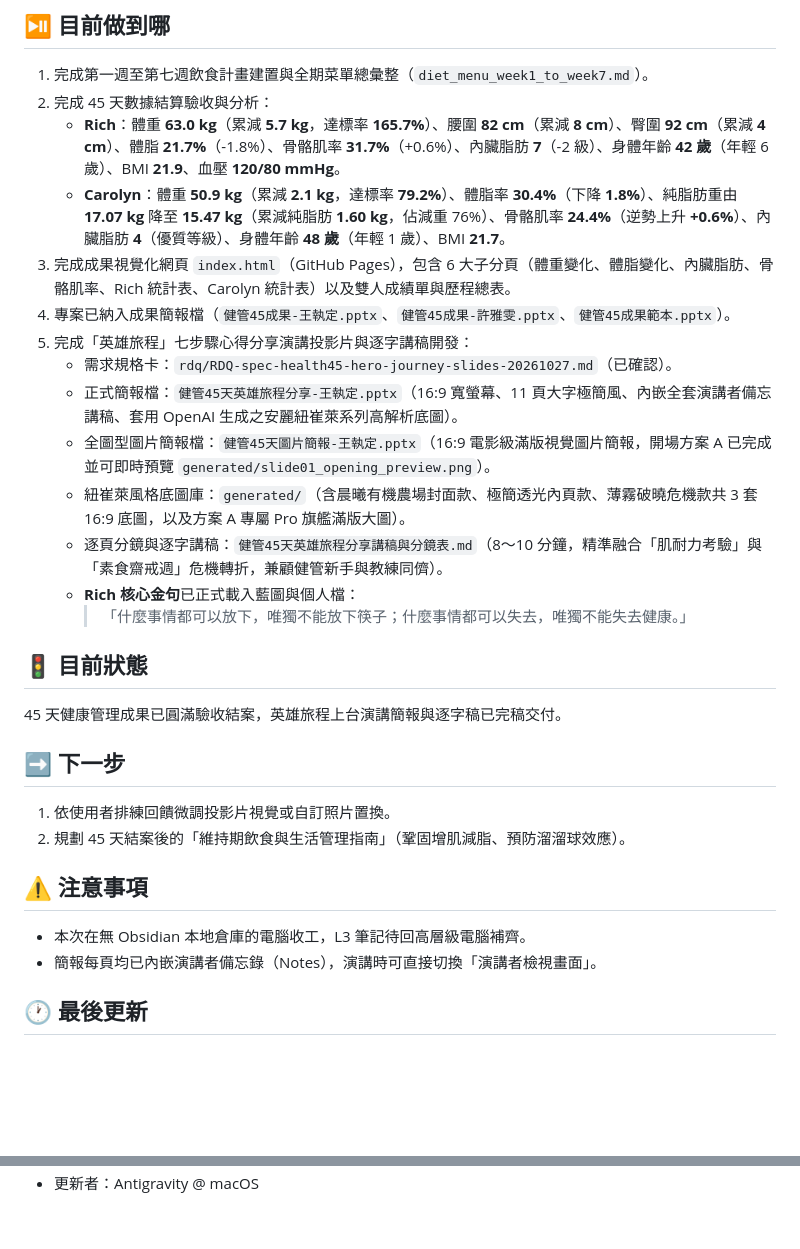
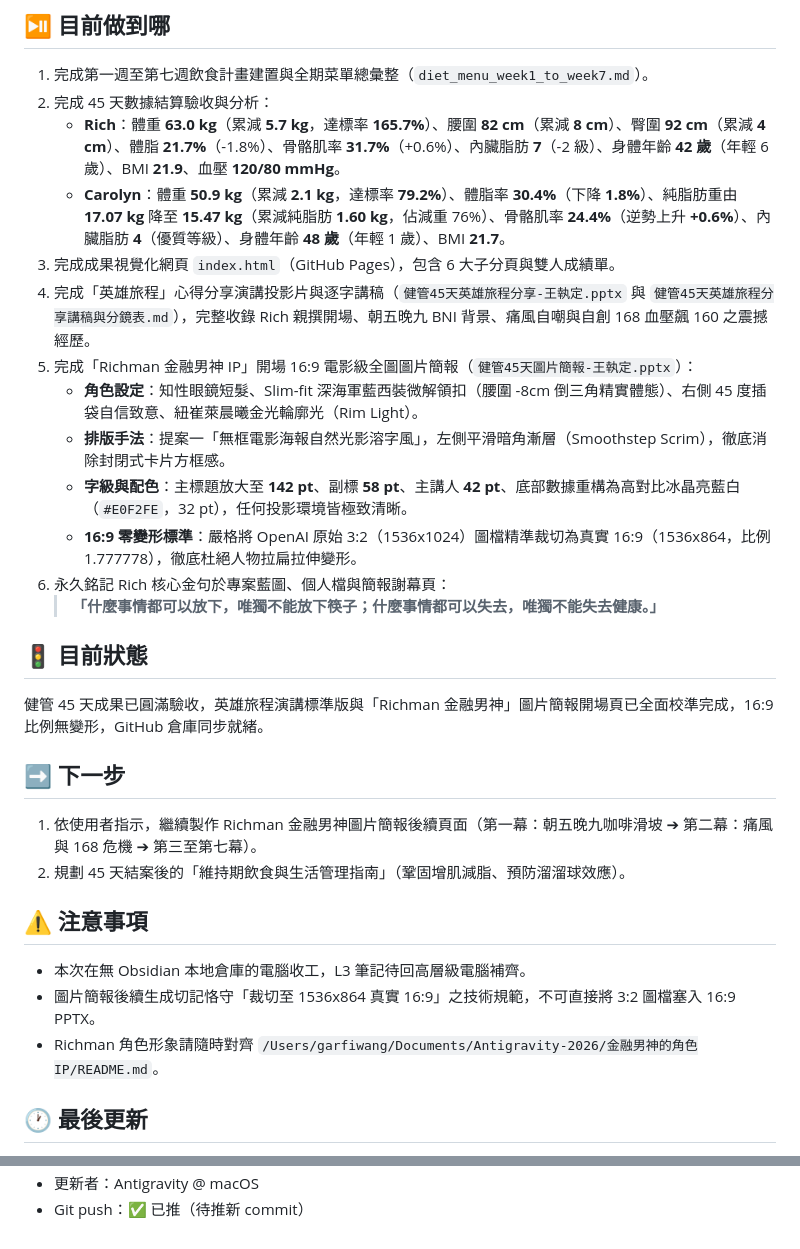
Before and after one commit to garfiwang/health-management-45days, a Markdown page: handoff.md, 2 parts joined by grey strips. Rendered like a GitHub page; blank space fills up the shorter version.

```diff
--- a/handoff.md
+++ b/handoff.md
@@ -10,26 +10,26 @@
 2. 完成 45 天數據結算驗收與分析：
    - **Rich**：體重 **63.0 kg**（累減 **5.7 kg**，達標率 **165.7%**）、腰圍 **82 cm**（累減 **8 cm**）、臀圍 **92 cm**（累減 **4 cm**）、體脂 **21.7%**（-1.8%）、骨骼肌率 **31.7%**（+0.6%）、內臟脂肪 **7**（-2 級）、身體年齡 **42 歲**（年輕 6 歲）、BMI **21.9**、血壓 **120/80 mmHg**。
    - **Carolyn**：體重 **50.9 kg**（累減 **2.1 kg**，達標率 **79.2%**）、體脂率 **30.4%**（下降 **1.8%**）、純脂肪重由 **17.07 kg** 降至 **15.47 kg**（累減純脂肪 **1.60 kg**，佔減重 76%）、骨骼肌率 **24.4%**（逆勢上升 **+0.6%**）、內臟脂肪 **4**（優質等級）、身體年齡 **48 歲**（年輕 1 歲）、BMI **21.7**。
-3. 完成成果視覺化網頁 `index.html`（GitHub Pages），包含 6 大子分頁（體重變化、體脂變化、內臟脂肪、骨骼肌率、Rich 統計表、Carolyn 統計表）以及雙人成績單與歷程總表。
-4. 專案已納入成果簡報檔（`健管45成果-王執定.pptx`、`健管45成果-許雅雯.pptx`、`健管45成果範本.pptx`）。
-5. 完成「英雄旅程」七步驟心得分享演講投影片與逐字講稿開發：
-   - 需求規格卡：`rdq/RDQ-spec-health45-hero-journey-slides-20261027.md`（已確認）。
-   - 正式簡報檔：`健管45天英雄旅程分享-王執定.pptx`（16:9 寬螢幕、11 頁大字極簡風、內嵌全套演講者備忘講稿、套用 OpenAI 生成之安麗紐崔萊系列高解析底圖）。
-   - 全圖型圖片簡報檔：`健管45天圖片簡報-王執定.pptx`（16:9 電影級滿版視覺圖片簡報，開場方案 A 已完成並可即時預覽 `generated/slide01_opening_preview.png`）。
-   - 紐崔萊風格底圖庫：`generated/`（含晨曦有機農場封面款、極簡透光內頁款、薄霧破曉危機款共 3 套 16:9 底圖，以及方案 A 專屬 Pro 旗艦滿版大圖）。
-   - 逐頁分鏡與逐字講稿：`健管45天英雄旅程分享講稿與分鏡表.md`（8～10 分鐘，精準融合「肌耐力考驗」與「素食齋戒週」危機轉折，兼顧健管新手與教練同儕）。
-   - **Rich 核心金句**已正式載入藍圖與個人檔：
-     > 「什麼事情都可以放下，唯獨不能放下筷子；什麼事情都可以失去，唯獨不能失去健康。」
+3. 完成成果視覺化網頁 `index.html`（GitHub Pages），包含 6 大子分頁與雙人成績單。
+4. 完成「英雄旅程」心得分享演講投影片與逐字講稿（`健管45天英雄旅程分享-王執定.pptx` 與 `健管45天英雄旅程分享講稿與分鏡表.md`），完整收錄 Rich 親撰開場、朝五晚九 BNI 背景、痛風自嘲與自創 168 血壓飆 160 之震撼經歷。
+5. 完成「Richman 金融男神 IP」開場 16:9 電影級全圖圖片簡報（`健管45天圖片簡報-王執定.pptx`）：
+   - **角色設定**：知性眼鏡短髮、Slim-fit 深海軍藍西裝微解領扣（腰圍 -8cm 倒三角精實體態）、右側 45 度插袋自信致意、紐崔萊晨曦金光輪廓光（Rim Light）。
+   - **排版手法**：提案一「無框電影海報自然光影溶字風」，左側平滑暗角漸層（Smoothstep Scrim），徹底消除封閉式卡片方框感。
+   - **字級與配色**：主標題放大至 **142 pt**、副標 **58 pt**、主講人 **42 pt**、底部數據重構為高對比冰晶亮藍白（`#E0F2FE`，32 pt），任何投影環境皆極致清晰。
+   - **16:9 零變形標準**：嚴格將 OpenAI 原始 3:2（1536x1024）圖檔精準裁切為真實 16:9（1536x864，比例 1.777778），徹底杜絕人物拉扁拉伸變形。
+6. 永久銘記 Rich 核心金句於專案藍圖、個人檔與簡報謝幕頁：
+   > **「什麼事情都可以放下，唯獨不能放下筷子；什麼事情都可以失去，唯獨不能失去健康。」**
 
 ## 🚦 目前狀態
-45 天健康管理成果已圓滿驗收結案，英雄旅程上台演講簡報與逐字稿已完稿交付。
+健管 45 天成果已圓滿驗收，英雄旅程演講標準版與「Richman 金融男神」圖片簡報開場頁已全面校準完成，16:9 比例無變形，GitHub 倉庫同步就緒。
 
 ## ➡️ 下一步
-1. 依使用者排練回饋微調投影片視覺或自訂照片置換。
+1. 依使用者指示，繼續製作 Richman 金融男神圖片簡報後續頁面（第一幕：朝五晚九咖啡滑坡 ➔ 第二幕：痛風與 168 危機 ➔ 第三至第七幕）。
 2. 規劃 45 天結案後的「維持期飲食與生活管理指南」（鞏固增肌減脂、預防溜溜球效應）。
 
 ## ⚠️ 注意事項
 - 本次在無 Obsidian 本地倉庫的電腦收工，L3 筆記待回高層級電腦補齊。
-- 簡報每頁均已內嵌演講者備忘錄（Notes），演講時可直接切換「演講者檢視畫面」。
+- 圖片簡報後續生成切記恪守「裁切至 1536x864 真實 16:9」之技術規範，不可直接將 3:2 圖檔塞入 16:9 PPTX。
+- Richman 角色形象請隨時對齊 `/Users/garfiwang/Documents/Antigravity-2026/金融男神的角色IP/README.md`。
 
 ## 🕐 最後更新
@@ -37 +37,2 @@
 - 更新者：Antigravity @ macOS
+- Git push：✅ 已推（待推新 commit）
```
Also changed, not shown: other parts of handoff.md (+1 -1 lines), AGENTS.md (+21 -7 lines).
